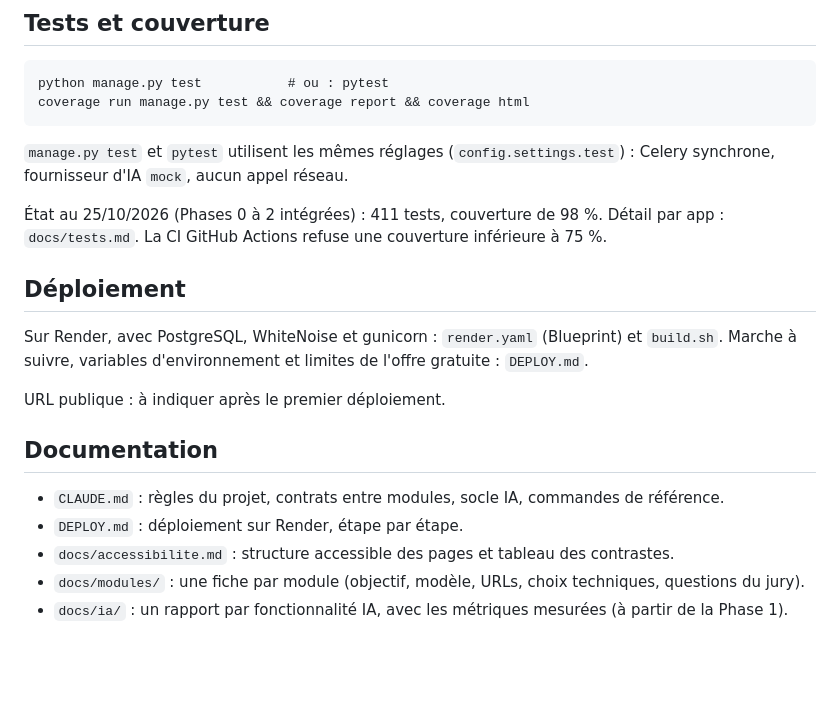
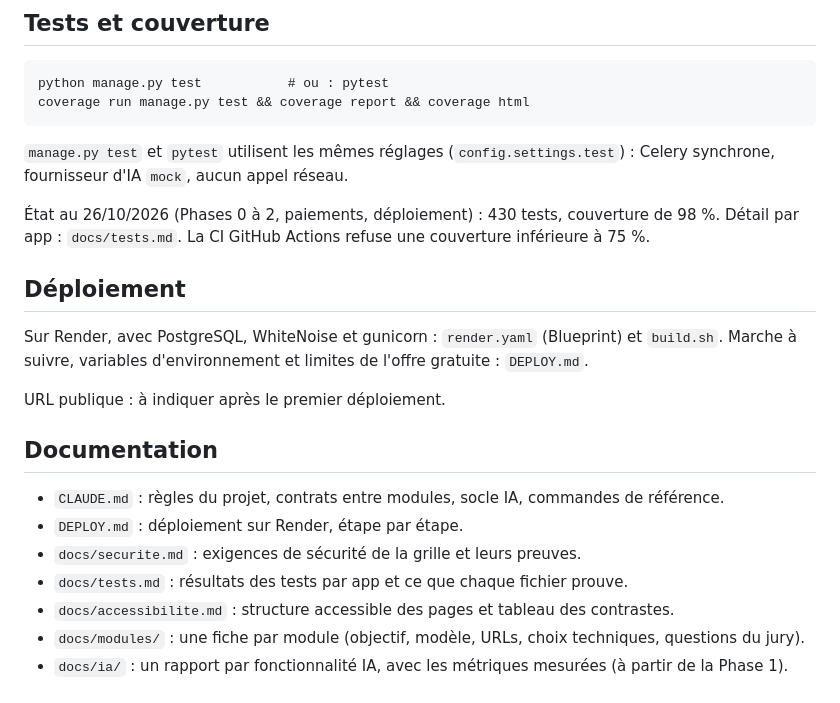
Before and after one commit to waeldaagi/Skill-Forge-Legends, a Markdown page: README.md, the part around the change. Rendered like a GitHub page; blank space fills up the shorter version.

Commit message:
docs: met à jour les résultats des tests (430 tests, 98,2 %)

```diff
--- a/README.md
+++ b/README.md
@@ -93,7 +93,7 @@ coverage run manage.py test && coverage report && coverage html
 
 `manage.py test` et `pytest` utilisent les mêmes réglages (`config.settings.test`) : Celery synchrone, fournisseur d'IA `mock`, aucun appel réseau.
 
-État au 25/10/2026 (Phases 0 à 2 intégrées) : 411 tests, couverture de 98 %. Détail par app : `docs/tests.md`. La CI GitHub Actions refuse une couverture inférieure à 75 %.
+État au 26/10/2026 (Phases 0 à 2, paiements, déploiement) : 430 tests, couverture de 98 %. Détail par app : `docs/tests.md`. La CI GitHub Actions refuse une couverture inférieure à 75 %.
 
 ## Déploiement
 
@@ -105,6 +105,8 @@ URL publique : à indiquer après le premier déploiement.
 
 - `CLAUDE.md` : règles du projet, contrats entre modules, socle IA, commandes de référence.
 - `DEPLOY.md` : déploiement sur Render, étape par étape.
+- `docs/securite.md` : exigences de sécurité de la grille et leurs preuves.
+- `docs/tests.md` : résultats des tests par app et ce que chaque fichier prouve.
 - `docs/accessibilite.md` : structure accessible des pages et tableau des contrastes.
 - `docs/modules/` : une fiche par module (objectif, modèle, URLs, choix techniques, questions du jury).
 - `docs/ia/` : un rapport par fonctionnalité IA, avec les métriques mesurées (à partir de la Phase 1).
```
Also changed, not shown: docs/tests.md (+11 -7 lines).
